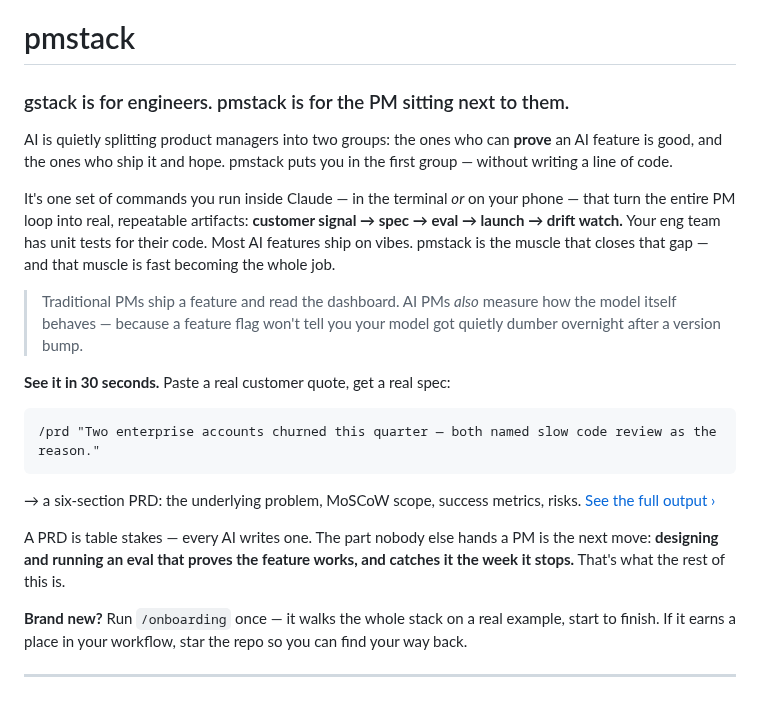
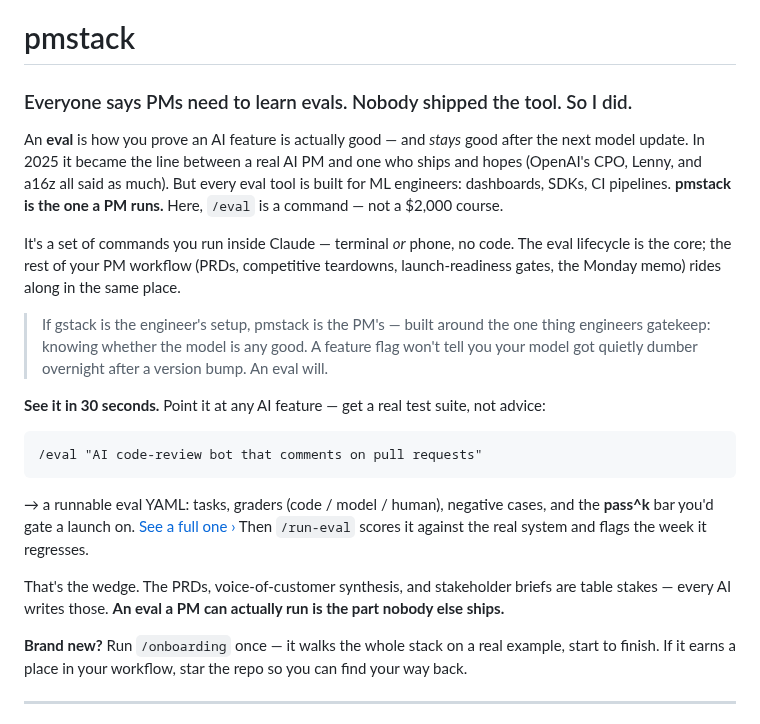
Before and after one commit to RyanAlberts/pmstack, a Markdown page: README.md, the part around the change. GitHub-like rendering.

Commit message:
docs: reposition README evals-first — lead with the wedge nobody else owns
Re-aim the hook from "two groups + gstack" to the unclaimed, on-wave position:
"everyone says PMs need evals; nobody shipped the tool." Demote gstack to the
on-ramp line and the 18-command toolkit to supporting cast; swap the 30-second
proof from /prd (every AI does that) to /eval (the differentiated part). Grounded
in research: the evals-for-PMs content layer is saturated but the tooling layer is empty.

Co-Authored-By: Claude Opus 4.7 (1M context) <noreply@anthropic.com>

````diff
--- a/README.md
+++ b/README.md
@@ -1,22 +1,22 @@
 # pmstack
 
-### gstack is for engineers. pmstack is for the PM sitting next to them.
+### Everyone says PMs need to learn evals. Nobody shipped the tool. So I did.
 
-AI is quietly splitting product managers into two groups: the ones who can **prove** an AI feature is good, and the ones who ship it and hope. pmstack puts you in the first group — without writing a line of code.
+An **eval** is how you prove an AI feature is actually good — and *stays* good after the next model update. In 2025 it became the line between a real AI PM and one who ships and hopes (OpenAI's CPO, Lenny, and a16z all said as much). But every eval tool is built for ML engineers: dashboards, SDKs, CI pipelines. **pmstack is the one a PM runs.** Here, `/eval` is a command — not a $2,000 course.
 
-It's one set of commands you run inside Claude — in the terminal *or* on your phone — that turn the entire PM loop into real, repeatable artifacts: **customer signal → spec → eval → launch → drift watch.** Your eng team has unit tests for their code. Most AI features ship on vibes. pmstack is the muscle that closes that gap — and that muscle is fast becoming the whole job.
+It's a set of commands you run inside Claude — terminal *or* phone, no code. The eval lifecycle is the core; the rest of your PM workflow (PRDs, competitive teardowns, launch-readiness gates, the Monday memo) rides along in the same place.
 
-> Traditional PMs ship a feature and read the dashboard. AI PMs *also* measure how the model itself behaves — because a feature flag won't tell you your model got quietly dumber overnight after a version bump.
+> If gstack is the engineer's setup, pmstack is the PM's — built around the one thing engineers gatekeep: knowing whether the model is any good. A feature flag won't tell you your model got quietly dumber overnight after a version bump. An eval will.
 
-**See it in 30 seconds.** Paste a real customer quote, get a real spec:
+**See it in 30 seconds.** Point it at any AI feature — get a real test suite, not advice:
 
 ```
-/prd "Two enterprise accounts churned this quarter — both named slow code review as the reason."
+/eval "AI code-review bot that comments on pull requests"
 ```
 
-→ a six-section PRD: the underlying problem, MoSCoW scope, success metrics, risks. [See the full output ›](./examples/walkthrough-code-review/prd-code-review-2026-05-05.md)
+→ a runnable eval YAML: tasks, graders (code / model / human), negative cases, and the **pass^k** bar you'd gate a launch on. [See a full one ›](./examples/walkthrough-code-review/eval-code-review-2026-05-06.yaml) Then `/run-eval` scores it against the real system and flags the week it regresses.
 
-A PRD is table stakes — every AI writes one. The part nobody else hands a PM is the next move: **designing and running an eval that proves the feature works, and catches it the week it stops.** That's what the rest of this is.
+That's the wedge. The PRDs, voice-of-customer synthesis, and stakeholder briefs are table stakes — every AI writes those. **An eval a PM can actually run is the part nobody else ships.**
 
 **Brand new?** Run `/onboarding` once — it walks the whole stack on a real example, start to finish. If it earns a place in your workflow, star the repo so you can find your way back.
 
````
